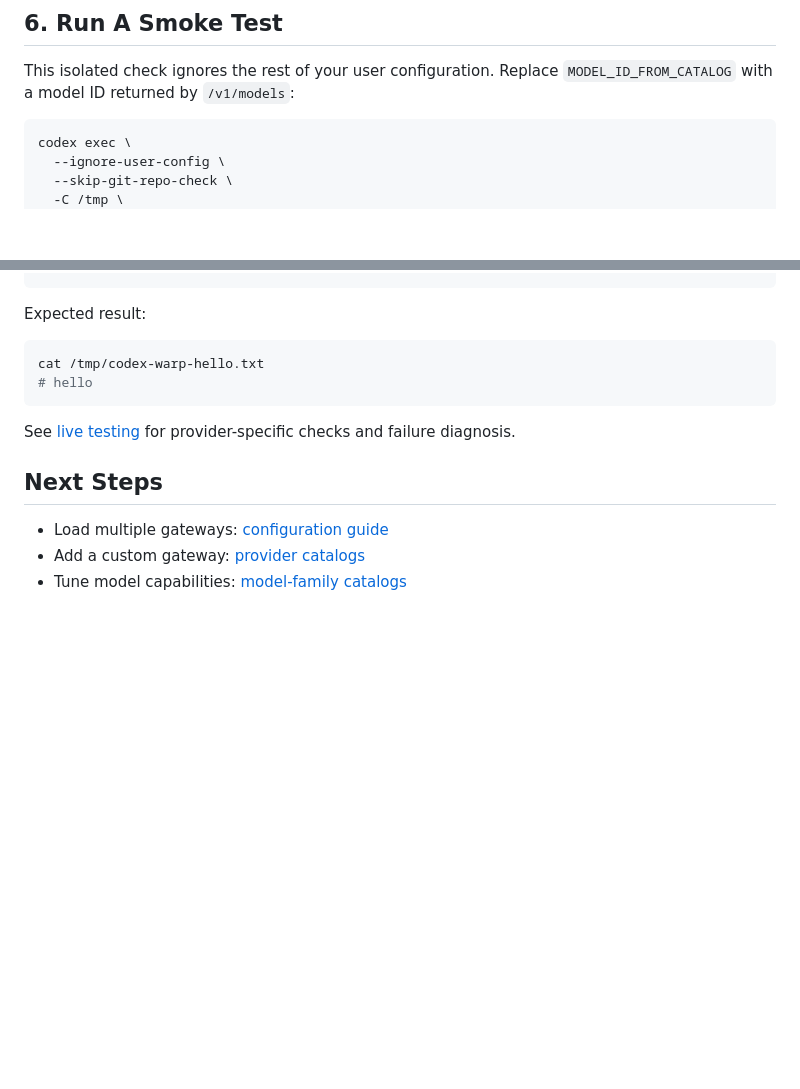
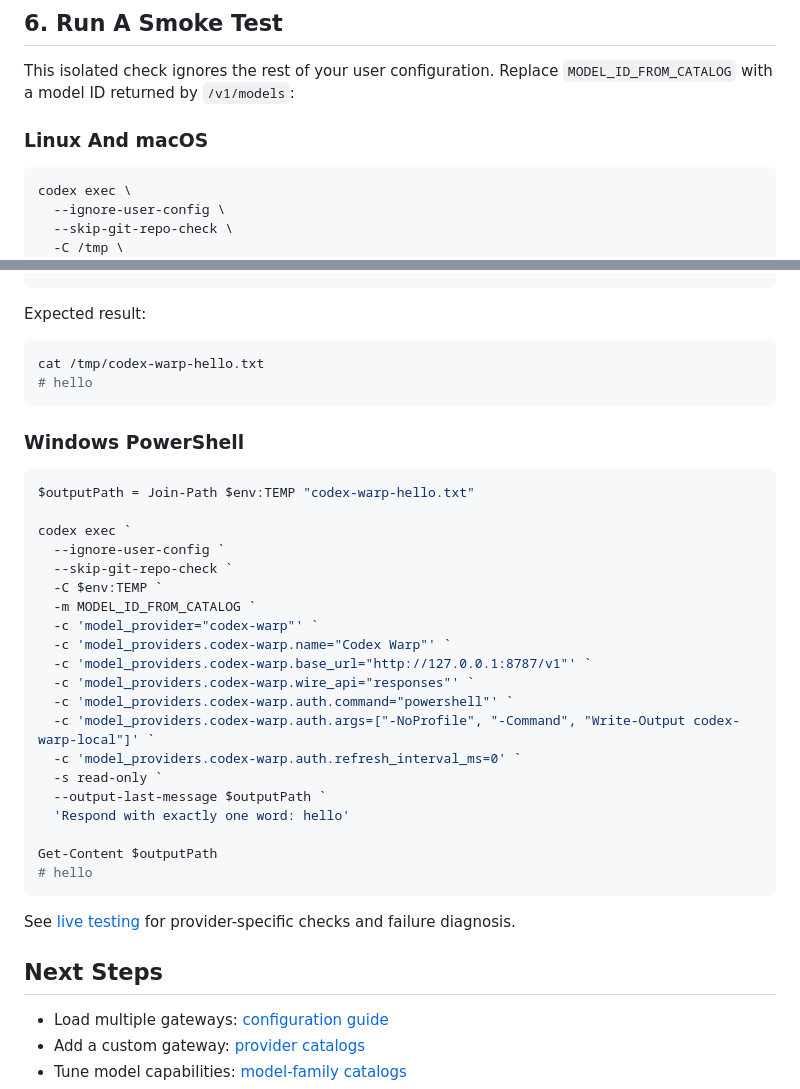
Before and after one commit to jatmn/Codex-warp, a Markdown page: docs/quick-start.md, 2 parts joined by grey strips. Drawn GitHub-style; blank space fills up the shorter version.

Commit message:
docs: add Windows smoke-test instructions
Add separate Linux/macOS and Windows PowerShell smoke-test variants. The Windows command uses PowerShell authentication and the platform temp directory, addressing the unresolved cross-platform review finding.\n\nValidation: SOURCE_CHECKS_CLIPPY=0 bash scripts/source-checks.sh; strict Codex config parsing for both auth variants; bash scripts/ci-preflight.sh (912 tests).

````diff
--- a/docs/quick-start.md
+++ b/docs/quick-start.md
@@ -151,6 +151,8 @@ the adapted request upstream.
 This isolated check ignores the rest of your user configuration. Replace
 `MODEL_ID_FROM_CATALOG` with a model ID returned by `/v1/models`:
 
+### Linux And macOS
+
 ```bash
 codex exec \
   --ignore-user-config \
@@ -176,6 +178,31 @@ cat /tmp/codex-warp-hello.txt
 # hello
 ```
 
+### Windows PowerShell
+
+```powershell
+$outputPath = Join-Path $env:TEMP "codex-warp-hello.txt"
+
+codex exec `
+  --ignore-user-config `
+  --skip-git-repo-check `
+  -C $env:TEMP `
+  -m MODEL_ID_FROM_CATALOG `
+  -c 'model_provider="codex-warp"' `
+  -c 'model_providers.codex-warp.name="Codex Warp"' `
+  -c 'model_providers.codex-warp.base_url="http://127.0.0.1:8787/v1"' `
+  -c 'model_providers.codex-warp.wire_api="responses"' `
+  -c 'model_providers.codex-warp.auth.command="powershell"' `
+  -c 'model_providers.codex-warp.auth.args=["-NoProfile", "-Command", "Write-Output codex-warp-local"]' `
+  -c 'model_providers.codex-warp.auth.refresh_interval_ms=0' `
+  -s read-only `
+  --output-last-message $outputPath `
+  'Respond with exactly one word: hello'
+
+Get-Content $outputPath
+# hello
+```
+
 See [live testing](live-testing.md) for provider-specific checks and failure
 diagnosis.
 
````
